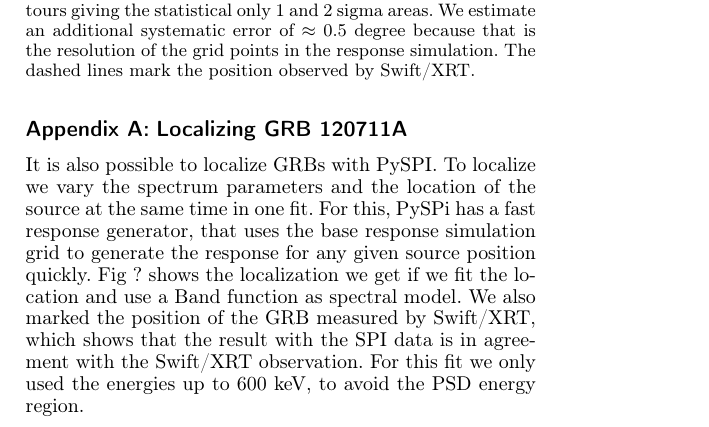
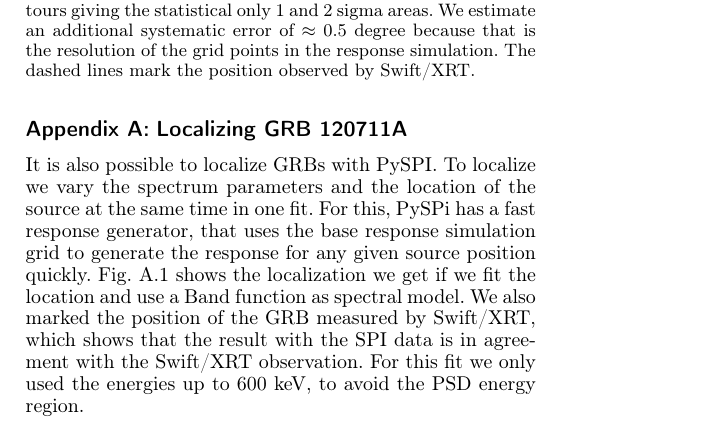
Before and after one commit to BjoernBiltzinger/pyspi_grb_paper, a LaTeX paper (src/ms.tex): part of page 10 of 12, cut so that both start at the same text. Compiled offline with pdfLaTeX.

Commit message:
right label

```diff
--- a/src/ms.tex
+++ b/src/ms.tex
@@ -369,13 +369,13 @@ This work made use of the following software packages:\\
 
   \section{Localizing GRB 120711A}
 
-  It is also possible to localize GRBs with PySPI. To localize we vary the spectrum parameters and the location of the source at the same time in one fit. For this, PySPi has a fast response generator, that uses the base response simulation grid to generate the response for any given source position quickly. Fig ? shows the localization we get if we fit the location and use a Band function as spectral model. We also marked the position of the GRB measured by Swift/XRT, which shows that the result with the SPI data is in agreement with the Swift/XRT observation. For this fit we only used the energies up to 600 keV, to avoid the PSD energy region.
+  It is also possible to localize GRBs with PySPI. To localize we vary the spectrum parameters and the location of the source at the same time in one fit. For this, PySPi has a fast response generator, that uses the base response simulation grid to generate the response for any given source position quickly. Fig. \ref{fig:localization} shows the localization we get if we fit the location and use a Band function as spectral model. We also marked the position of the GRB measured by Swift/XRT, which shows that the result with the SPI data is in agreement with the Swift/XRT observation. For this fit we only used the energies up to 600 keV, to avoid the PSD energy region.
 
   \begin{figure}
   \begin{centering}
     \includegraphics[width=1\linewidth]{figures/loc.pdf}
     \caption{Localization of GRB120711A with PySPI with contours giving the statistical only 1 and 2 sigma areas. We estimate an additional systematic error of $\approx$ 0.5 degree because that is the resolution of the grid points in the response simulation. The dashed lines mark the position observed by Swift/XRT.}
-    \label{fig:dataplot}
+    \label{fig:localization}
   \end{centering}
 \end{figure}
 
```
